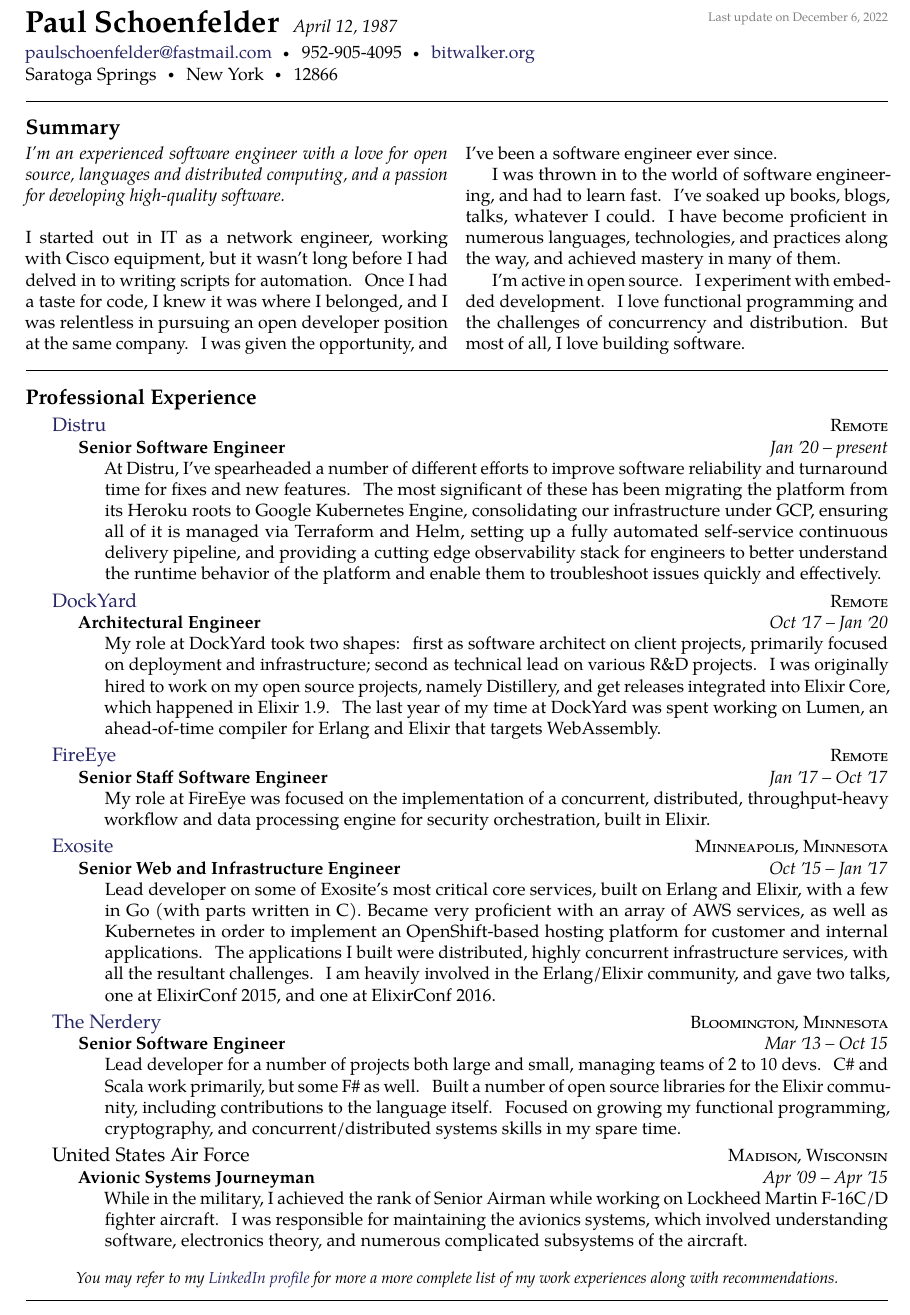
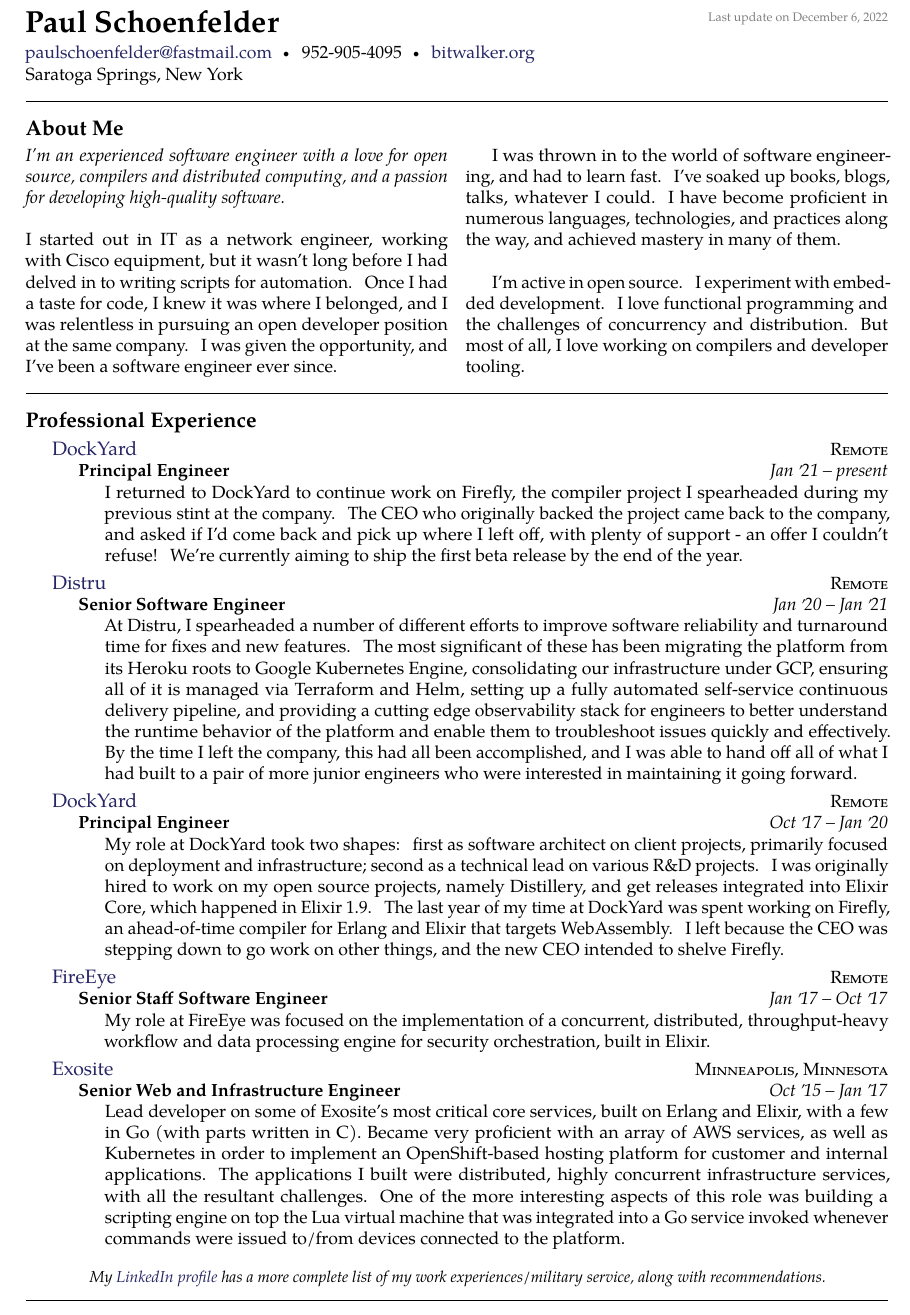
Before and after one commit to bitwalker/resume, a LaTeX CV (resume.tex): part of page 1 of 2, cut so that both start at the same text. Compiled offline with pdfLaTeX.

Commit message:
update for 2022

```diff
--- a/resume.tex
+++ b/resume.tex
@@ -31,7 +31,7 @@
 
 
 % title on top of the document
-\maintitle{Paul Schoenfelder}{April 12, 1987}{Last update on \today}
+\maintitle{Paul Schoenfelder}{}{Last update on \today}
 
 \nobreakvspace{0.3em}  % add some page break averse vertical spacing
 
@@ -40,28 +40,26 @@
 % \sbull is a spaced bullet
 % \href well..
 % \\ breaks the line into a new paragraph
-\noindent\href{mailto:paulschoenfelder@fastmail.com.com}{paulschoenfelder\mbox{}@\mbox{}fastmail.com}\sbull
+\noindent\href{mailto:paulschoenfelder@fastmail.com}{paulschoenfelder\mbox{}@\mbox{}fastmail.com}\sbull
 952-905-4095\sbull
 \href{http://bitwalker.org}{bitwalker.org}
 \\
-Saratoga Springs\sbull
-New York\sbull
-12866
+Saratoga Springs, New York
 
 \spacedhrule{0.9em}{-0.4em}  % a horizontal line with some vertical spacing before and after
 
-\roottitle{Summary}  % a root section title
+\roottitle{About Me}  % a root section title
 
 \vspace{-1.3em}  % some vertical spacing
 \begin{multicols}{2}  % open a multicolumn environment
-\noindent \emph{I'm an experienced software engineer with a love for open source, languages and distributed computing, and a passion for developing high-quality software.}
+\noindent \emph{I'm an experienced software engineer with a love for open source, compilers and distributed computing, and a passion for developing high-quality software.}
 \\
 \\
 I started out in IT as a network engineer, working with Cisco equipment, but it wasn't long before I had delved in to writing scripts for automation. Once I had a taste for code, I knew it was where I belonged, and I was relentless in pursuing an open developer position at the same company. I was given the opportunity, and I've been a software engineer ever since.
 
 I was thrown in to the world of software engineering, and had to learn fast. I've soaked up books, blogs, talks, whatever I could. I have become proficient in numerous languages, technologies, and practices along the way, and achieved mastery in many of them.
 
-I'm active in open source. I experiment with embedded development. I love functional programming and the challenges of concurrency and distribution. But most of all, I love building software.
+I'm active in open source. I experiment with embedded development. I love functional programming and the challenges of concurrency and distribution. But most of all, I love working on compilers and developer tooling.
 \end{multicols}
 
 
@@ -70,21 +68,30 @@
 \roottitle{Professional Experience}
 
 \headedsection  % sets the header for the section and includes any subsections
+  {\href{http://www.dockyard.com}{DockYard}}
+  {\textsc{Remote}} {%
+  \headedsubsection
+    {Principal Engineer}
+    {Jan \apo21 -- present}
+    {\bodytext{I returned to DockYard to continue work on Firefly, the compiler project I spearheaded during my previous stint at the company. The CEO who originally backed the project came back to the company, and asked if I'd come back and pick up where I left off, with plenty of support - an offer I couldn't refuse! We're currently aiming to ship the first beta release by the end of the year.}}
+}
+
+\headedsection  % sets the header for the section and includes any subsections
   {\href{http://www.distru.com}{Distru}}
   {\textsc{Remote}} {%
   \headedsubsection
     {Senior Software Engineer}
-    {Jan \apo20 -- present}
-    {\bodytext{At Distru, I've spearheaded a number of different efforts to improve software reliability and turnaround time for fixes and new features. The most significant of these has been migrating the platform from its Heroku roots to Google Kubernetes Engine, consolidating our infrastructure under GCP, ensuring all of it is managed via Terraform and Helm, setting up a fully automated self-service continuous delivery pipeline, and providing a cutting edge observability stack for engineers to better understand the runtime behavior of the platform and enable them to troubleshoot issues quickly and effectively.}}
+    {Jan \apo20 -- Jan \apo 21}
+    {\bodytext{At Distru, I spearheaded a number of different efforts to improve software reliability and turnaround time for fixes and new features. The most significant of these has been migrating the platform from its Heroku roots to Google Kubernetes Engine, consolidating our infrastructure under GCP, ensuring all of it is managed via Terraform and Helm, setting up a fully automated self-service continuous delivery pipeline, and providing a cutting edge observability stack for engineers to better understand the runtime behavior of the platform and enable them to troubleshoot issues quickly and effectively. By the time I left the company, this had all been accomplished, and I was able to hand off all of what I had built to a pair of more junior engineers who were interested in maintaining it going forward.}}
 }
 
 \headedsection  % sets the header for the section and includes any subsections
   {\href{http://www.dockyard.com}{DockYard}}
   {\textsc{Remote}} {%
   \headedsubsection
-    {Architectural Engineer}
+    {Principal Engineer}
     {Oct \apo17 -- Jan \apo20}
-    {\bodytext{My role at DockYard took two shapes: first as software architect on client projects, primarily focused on deployment and infrastructure; second as technical lead on various R\&D projects. I was originally hired to work on my open source projects, namely Distillery, and get releases integrated into Elixir Core, which happened in Elixir 1.9. The last year of my time at DockYard was spent working on Lumen, an ahead-of-time compiler for Erlang and Elixir that targets WebAssembly.}}
+    {\bodytext{My role at DockYard took two shapes: first as software architect on client projects, primarily focused on deployment and infrastructure; second as a technical lead on various R\&D projects. I was originally hired to work on my open source projects, namely Distillery, and get releases integrated into Elixir Core, which happened in Elixir 1.9. The last year of my time at DockYard was spent working on Firefly, an ahead-of-time compiler for Erlang and Elixir that targets WebAssembly. I left because the CEO was stepping down to go work on other things, and the new CEO intended to shelve Firefly.}}
 }
 
 \headedsection  % sets the header for the section and includes any subsections
@@ -102,31 +109,13 @@
   \headedsubsection
     {Senior Web and Infrastructure Engineer}
     {Oct \apo15 -- Jan \apo17}
-    {\bodytext{Lead developer on some of Exosite's most critical core services, built on Erlang and Elixir, with a few in Go (with parts written in C). Became very proficient with an array of AWS services, as well as  Kubernetes in order to implement an OpenShift-based hosting platform for customer and internal applications. The applications I built were distributed, highly concurrent infrastructure services, with all the resultant challenges. I am heavily involved in the Erlang/Elixir community, and gave two talks, one at ElixirConf 2015, and one at ElixirConf 2016.}}
-}
-
-\headedsection  % sets the header for the section and includes any subsections
-  {\href{http://www.nerdery.com}{The Nerdery}}
-  {\textsc{Bloomington, Minnesota}} {%
-  \headedsubsection
-    {Senior Software Engineer}
-    {Mar \apo13 -- Oct 15}
-    {\bodytext{Lead developer for a number of projects both large and small, managing teams of 2 to 10 devs. C\# and Scala work primarily, but some F\# as well. Built a number of open source libraries for the Elixir community, including contributions to the language itself. Focused on growing my functional programming, cryptography, and concurrent/distributed systems skills in my spare time.}}
-}
-
-\headedsection
-  {United States Air Force}
-  {\textsc{Madison, Wisconsin}} {%
-  \headedsubsection
-    {Avionic Systems Journeyman}
-    {Apr \apo09 -- Apr \apo15}
-    {\bodytext{While in the military, I achieved the rank of Senior Airman while working on Lockheed Martin F-16C/D fighter aircraft. I was responsible for maintaining the avionics systems, which involved understanding software, electronics theory, and numerous complicated subsystems of the aircraft.}}
+    {\bodytext{Lead developer on some of Exosite's most critical core services, built on Erlang and Elixir, with a few in Go (with parts written in C). Became very proficient with an array of AWS services, as well as  Kubernetes in order to implement an OpenShift-based hosting platform for customer and internal applications. The applications I built were distributed, highly concurrent infrastructure services, with all the resultant challenges. One of the more interesting aspects of this role was building a scripting engine on top the Lua virtual machine that was integrated into a Go service invoked whenever commands were issued to/from devices connected to the platform.}}
 }
 
 
 \vspace{-0.2em}
 \begin{center}
-  \emph{\small You may refer to my \href{http://www.linkedin.com/in/gotbones}{LinkedIn profile} for more a more complete list of my work experiences along with recommendations.}
+  \emph{\small My \href{http://www.linkedin.com/in/gotbones}{LinkedIn profile} has a more complete list of my work experiences/military service, along with recommendations.}
 \end{center}
 
 \spacedhrule{-0.2em}{-0.4em}
@@ -134,11 +123,11 @@
 \roottitle{Notable Open Source Projects}
 
 \headedsection
-  {\href{https://github.com/lumen/lumen}{Lumen}}{%
+  {\href{https://github.com/getfirefly/firefly}{Firefly}}{%
   \headedsubsection
     {Technical Lead/Maintainer}
     {Jan \apo19 -- present}
-    {\bodytext{Lumen is an ahead-of-time compiler for Erlang and Elixir that can target a variety of architectures, of which WebAssembly is of primary interest. It can be thought of as an alternative to the BEAM virtual machine, except rather than a virtual machine, Lumen compiles to native code. In addition to the compiler, Lumen also includes a runtime that allows it to integrate with browser APIs when targeting WebAssembly. It is built in Rust and C++, and builds on top of LLVM.}}}
+    {\bodytext{Firefly is an ahead-of-time compiler for Erlang and Elixir that can target a variety of architectures, of which WebAssembly is of primary interest. It can be thought of as an alternative to the BEAM virtual machine, except rather than a virtual machine, Firefly compiles to native code. In addition to the compiler, Firefly also includes a runtime that allows it to integrate with browser APIs when targeting WebAssembly. It is built in Rust and C++, and builds on top of MLIR/LLVM.}}}
 
 \headedsection
   {\href{https://github.com/bitwalker/distillery}{Distillery}}{%
```
Also changed, not shown: resume.pdf, resume.tex (19 more changed lines).
